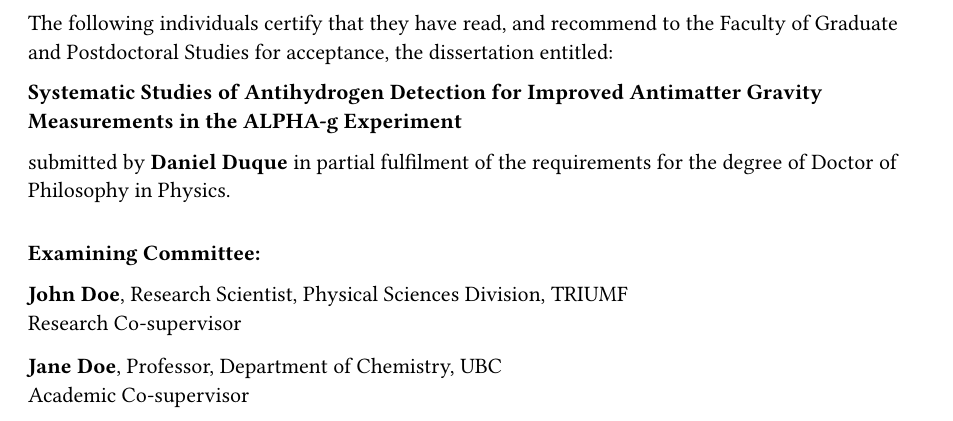
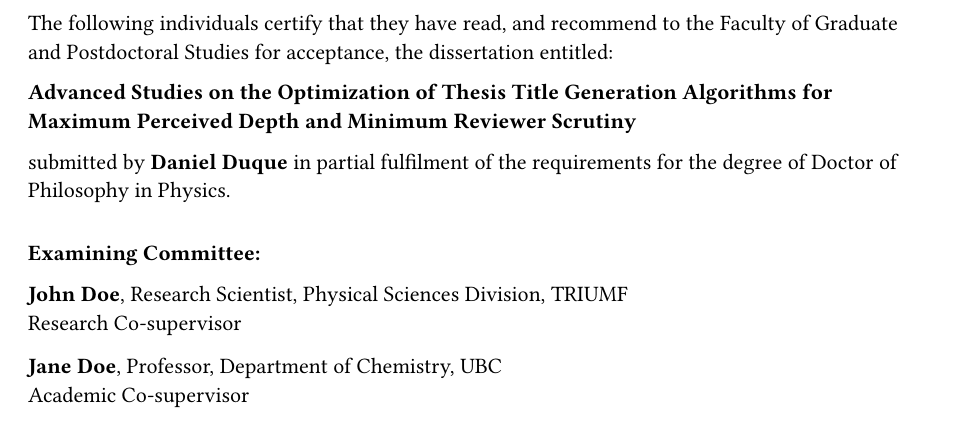
Before and after one commit to DJDuque/bye-ubc, a Typst document (template/main.typ): part of page 2 of 11, cut so that both start at the same text. Compiled offline with Typst 0.15.

Commit message:
chore: Change template thesis title

```diff
--- a/template/main.typ
+++ b/template/main.typ
@@ -3,8 +3,8 @@
 #show: thesis.with(
   // Avoid using scientific symbols or Greek letters; spell out the words.
   title: [
-    Systematic Studies of Antihydrogen Detection for Improved Antimatter Gravity
-    Measurements in the ALPHA-g Experiment
+    Advanced Studies on the Optimization of Thesis Title Generation Algorithms
+    for Maximum Perceived Depth and Minimum Reviewer Scrutiny
   ],
   // Should be the name under which you are registered at UBC.
   author: "Daniel Duque",
```
